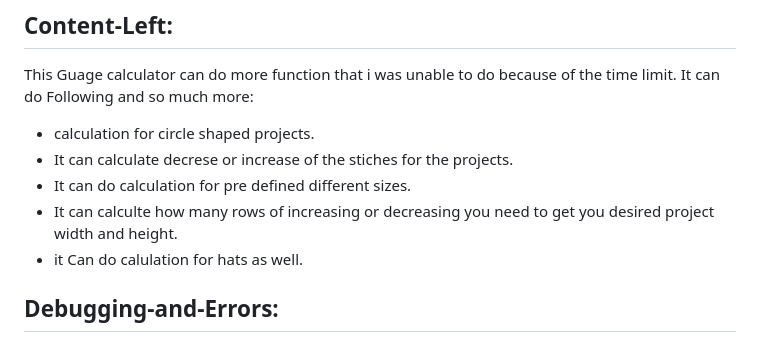
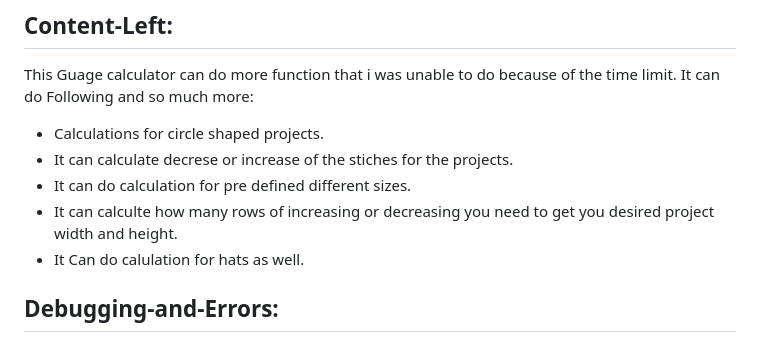
Before and after one commit to raheelaahmed/guage-calculator, a Markdown page: README.md, the part around one of its changes. Drawn GitHub-style.

```diff
--- a/README.md
+++ b/README.md
@@ -225,11 +227,11 @@ if user chooses option 0 then program will exit and break the loop other will it
 
 This Guage calculator can do  more function that i was unable to do because of the time limit. It can do Following and so much more:
 
-* calculation for circle shaped projects.
+* Calculations for circle shaped projects.
 * It can calculate decrese or increase of the stiches for the projects.
 * It can do calculation for pre defined different sizes.
 * It can calculte how many rows of increasing or decreasing you need to get you desired project width and height.
-* it Can do calulation for hats as well.
+* It Can do calulation for hats as well.
 
 
 
```
Also changed, not shown: other parts of README.md (+2 -0 lines).
